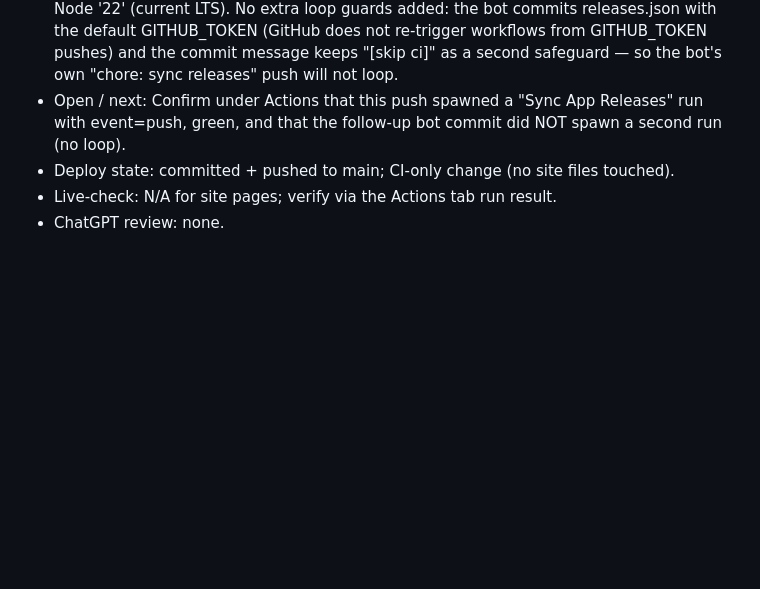
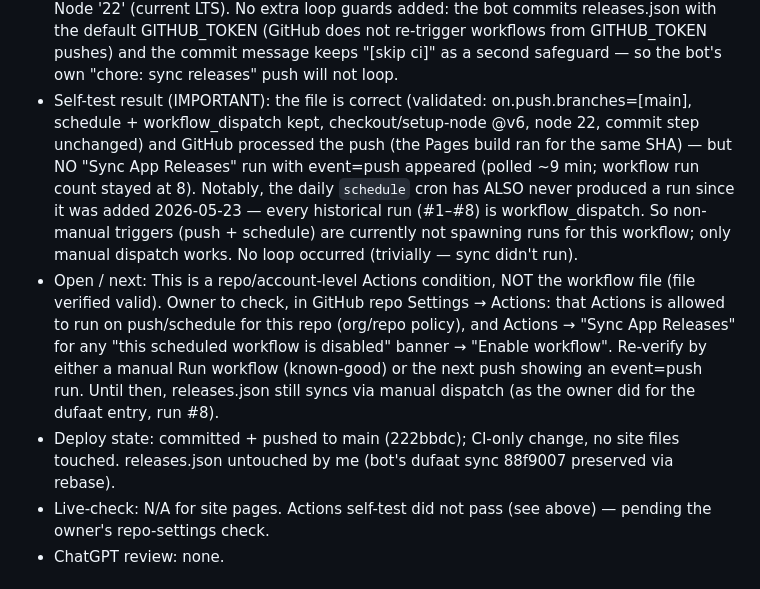
Before and after one commit to saudapps/saudapps.github.io, a Markdown page: Docs/SESSION_LOG.md, the part around the change. Rendered like a GitHub page; blank space fills up the shorter version.

Commit message:
Docs: log CI self-test result (push/schedule triggers not firing)
Workflow file verified correct; the push did not spawn a Sync App Releases
run and the daily schedule has never fired either — a repo/account-level
Actions condition for the owner to check, not the file.

Co-Authored-By: Claude Opus 4.8 <noreply@anthropic.com>

```diff
--- a/Docs/SESSION_LOG.md
+++ b/Docs/SESSION_LOG.md
@@ -37,11 +37,25 @@ Public repo: keep entries free of secrets and private local machine paths.
   commits releases.json with the default GITHUB_TOKEN (GitHub does not re-trigger
   workflows from GITHUB_TOKEN pushes) and the commit message keeps "[skip ci]" as
   a second safeguard — so the bot's own "chore: sync releases" push will not loop.
-- Open / next: Confirm under Actions that this push spawned a "Sync App Releases"
-  run with event=push, green, and that the follow-up bot commit did NOT spawn a
-  second run (no loop).
-- Deploy state: committed + pushed to main; CI-only change (no site files touched).
-- Live-check: N/A for site pages; verify via the Actions tab run result.
+- Self-test result (IMPORTANT): the file is correct (validated: on.push.branches=[main],
+  schedule + workflow_dispatch kept, checkout/setup-node @v6, node 22, commit step
+  unchanged) and GitHub processed the push (the Pages build ran for the same SHA) —
+  but NO "Sync App Releases" run with event=push appeared (polled ~9 min; workflow run
+  count stayed at 8). Notably, the daily `schedule` cron has ALSO never produced a run
+  since it was added 2026-05-23 — every historical run (#1–#8) is workflow_dispatch.
+  So non-manual triggers (push + schedule) are currently not spawning runs for this
+  workflow; only manual dispatch works. No loop occurred (trivially — sync didn't run).
+- Open / next: This is a repo/account-level Actions condition, NOT the workflow file
+  (file verified valid). Owner to check, in GitHub repo Settings → Actions: that
+  Actions is allowed to run on push/schedule for this repo (org/repo policy), and
+  Actions → "Sync App Releases" for any "this scheduled workflow is disabled" banner →
+  "Enable workflow". Re-verify by either a manual Run workflow (known-good) or the next
+  push showing an event=push run. Until then, releases.json still syncs via manual
+  dispatch (as the owner did for the dufaat entry, run #8).
+- Deploy state: committed + pushed to main (222bbdc); CI-only change, no site files
+  touched. releases.json untouched by me (bot's dufaat sync 88f9007 preserved via rebase).
+- Live-check: N/A for site pages. Actions self-test did not pass (see above) — pending
+  the owner's repo-settings check.
 - ChatGPT review: none.
 
 ## 2026-06-17 — Pic source folders removed (post live-check)
```
